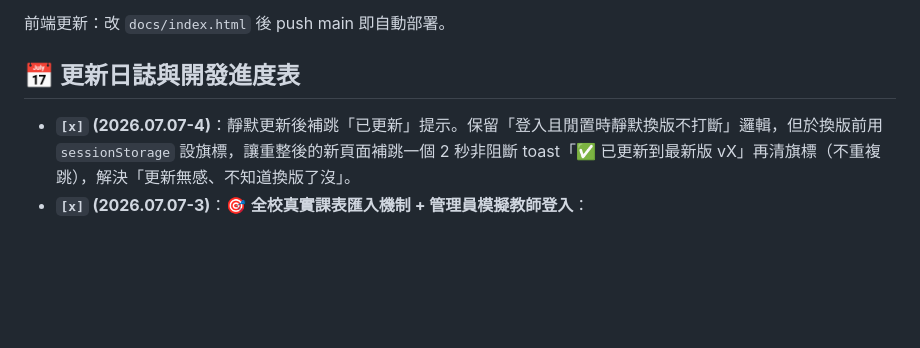
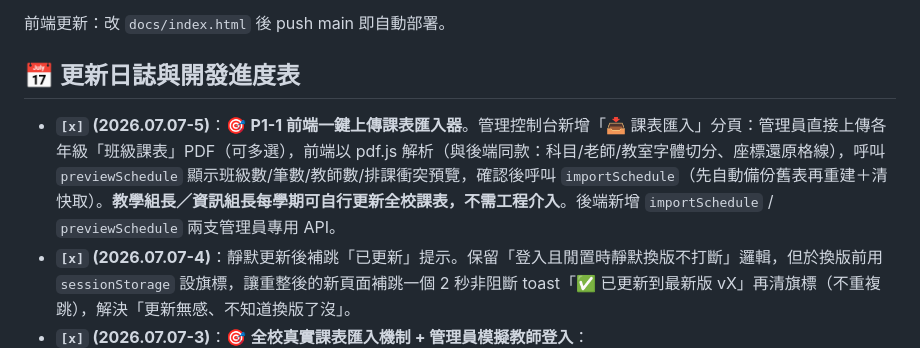
Before and after one commit to cagoooo/smes-substitute, a Markdown page: README.md, the part around the change. Rendered like a GitHub page; blank space fills up the shorter version.

Commit message:
📋 進度表：P1-1 前端一鍵上傳課表匯入器 (2026.07.07-5)

```diff
--- a/README.md
+++ b/README.md
@@ -43,6 +43,7 @@ clasp update-deployment <deploymentId> -V <版本號> -d "更新說明"
 
 ## 📅 更新日誌與開發進度表
 
+- **`[x]` (2026.07.07-5)**：🎯 **P1-1 前端一鍵上傳課表匯入器**。管理控制台新增「📥 課表匯入」分頁：管理員直接上傳各年級「班級課表」PDF（可多選），前端以 pdf.js 解析（與後端同款：科目/老師/教室字體切分、座標還原格線），呼叫 `previewSchedule` 顯示班級數/筆數/教師數/排課衝突預覽，確認後呼叫 `importSchedule`（先自動備份舊表再重建＋清快取）。**教學組長／資訊組長每學期可自行更新全校課表，不需工程介入**。後端新增 `importSchedule` / `previewSchedule` 兩支管理員專用 API。
 - **`[x]` (2026.07.07-4)**：靜默更新後補跳「已更新」提示。保留「登入且閒置時靜默換版不打斷」邏輯，但於換版前用 `sessionStorage` 設旗標，讓重整後的新頁面補跳一個 2 秒非阻斷 toast「✅ 已更新到最新版 vX」再清旗標（不重複跳），解決「更新無感、不知道換版了沒」。
 - **`[x]` (2026.07.07-3)**：🎯 **全校真實課表匯入機制 + 管理員模擬教師登入**：
   - 新增 `gas/ScheduleImport.js`：以 pdf.js 解析排課系統匯出的 6 份年級「班級視角」課表 PDF（科目/老師/教室以字體大小切分、座標還原格線），反轉重建「排課資料庫（班級視角）」與「教師課表（教師視角 122 欄）」兩張互相一致的表；寫入前自動把舊表備份成「_備份_日期時間」分頁、**寫入後自動清快取**。114 上學期實匯 **32 班 / 排課資料庫 904 筆 / 教師課表 61 位 / 排課衝突 0**。本土語文為全年級跨班分組，掛「本土語教師」代課走人工。
```
